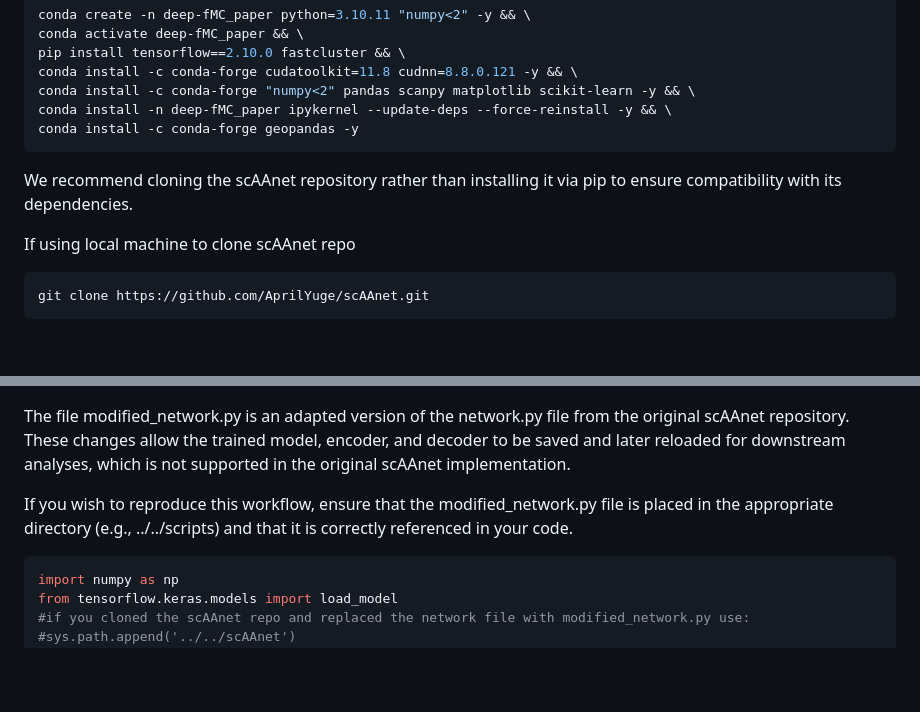
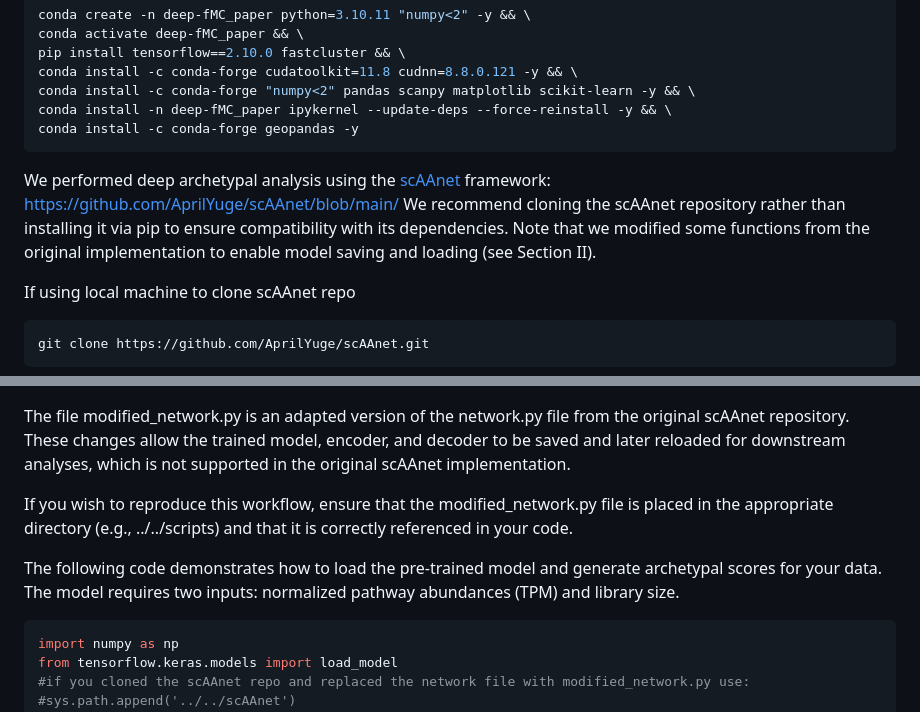
Before and after one commit to dumeaux-lab/deep-fMC_paper, a Markdown page: README.md, 2 parts joined by grey strips. GitHub-like rendering; blank space fills up the shorter version.

````diff
--- a/README.md
+++ b/README.md
@@ -29,7 +32,9 @@ conda install -c conda-forge "numpy<2" pandas scanpy matplotlib scikit-learn -y
 conda install -n deep-fMC_paper ipykernel --update-deps --force-reinstall -y && \
 conda install -c conda-forge geopandas -y
 ```
-We recommend cloning the scAAnet repository rather than installing it via pip to ensure compatibility with its dependencies.
+
+We performed deep archetypal analysis using the [scAAnet](https://journals.plos.org/ploscompbiol/article?id=10.1371/journal.pcbi.1010025) framework: https://github.com/AprilYuge/scAAnet/blob/main/
+We recommend cloning the scAAnet repository rather than installing it via pip to ensure compatibility with its dependencies. Note that we modified some functions from the original implementation to enable model saving and loading (see Section II).
 
 If using local machine to clone scAAnet repo
 
@@ -90,6 +96,8 @@ from modified_network import ZFixedLayer, DispLayer, DispAct, create_z_fixed, Co
 The file modified_network.py is an adapted version of the network.py file from the original scAAnet repository. These changes allow the trained model, encoder, and decoder to be saved and later reloaded for downstream analyses, which is not supported in the original scAAnet implementation.
 
 If you wish to reproduce this workflow, ensure that the modified_network.py file is placed in the appropriate directory (e.g., ../../scripts) and that it is correctly referenced in your code.
+
+The following code demonstrates how to load the pre-trained model and generate archetypal scores for your data. The model requires two inputs: normalized pathway abundances (TPM) and library size.
 
 ```python
 import numpy as np
````
Also changed, not shown: other parts of README.md (+16 -12 lines).
